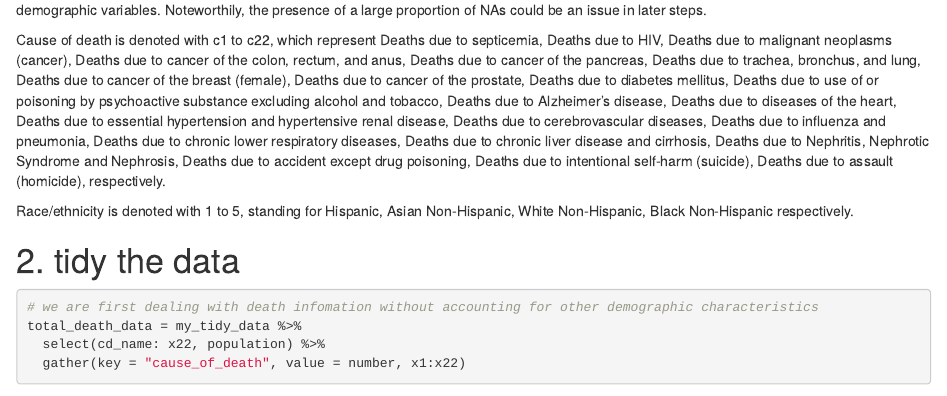
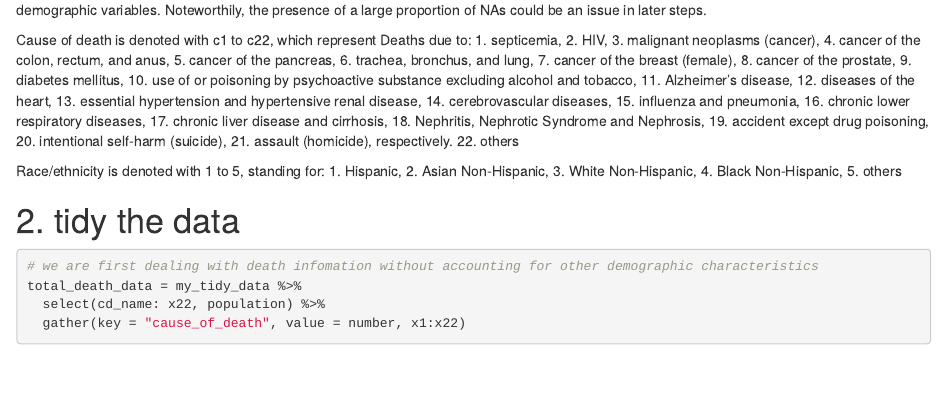
Before and after one commit to yuezhaocolumbia/p8105_final_vital_statistics, an R Markdown document (death_data_yx2510.Rmd): the page in a window 1100 px wide, from 1110 px down. Rendered offline with R 4.5, knitr and Pandoc, with nearby package versions; some code elsewhere in the file could not run offline; column names are cleaned by a stand-in for the janitor package.

````diff
--- a/death_data_yx2510.Rmd
+++ b/death_data_yx2510.Rmd
@@ -51,9 +51,36 @@
 
 The generated dataset consists of `r nrow(my_tidy_data)` observations  and `r ncol(my_tidy_data)` columns. Each observation records information on population and death statistics in one of `r n_distinct(my_tidy_data$cd_name)` community districts in New York City. Variables in the original dataset include sex, age, ethnicity and cause of death and their cross variable with each other. Since we are interested in cause of death in this project, we only kept cause of death and its cross information with other demographic variables. Noteworthily, the presence of a large proportion of NAs could be an issue in later steps.
 
-Cause of death is denoted with c1 to c22, which represent Deaths due to septicemia, Deaths due to HIV, Deaths due to malignant neoplasms (cancer), Deaths due to cancer of the colon, rectum, and anus, Deaths due to cancer of the pancreas, Deaths due to trachea, bronchus, and lung, Deaths due to cancer of the breast (female), Deaths due to cancer of the prostate, Deaths due to diabetes mellitus, Deaths due to use of or poisoning by psychoactive substance excluding alcohol and tobacco, Deaths due to Alzheimer's disease, Deaths due to diseases of the heart, Deaths due to essential hypertension and hypertensive renal disease, Deaths due to cerebrovascular diseases, Deaths due to influenza and pneumonia, Deaths due to chronic lower respiratory diseases, Deaths due to chronic liver disease and cirrhosis, Deaths due to Nephritis, Nephrotic Syndrome and Nephrosis, Deaths due to accident except drug poisoning, Deaths due to intentional self‐harm (suicide), Deaths due to assault (homicide), respectively.
+Cause of death is denoted with c1 to c22, which represent Deaths due to:
+1. septicemia,
+2. HIV,
+3. malignant neoplasms (cancer),
+4. cancer of the colon, rectum, and anus,
+5. cancer of the pancreas,
+6. trachea, bronchus, and lung,
+7. cancer of the breast (female),
+8. cancer of the prostate,
+9. diabetes mellitus,
+10. use of or poisoning by psychoactive substance excluding alcohol and tobacco,
+11. Alzheimer's disease,
+12. diseases of the heart,
+13. essential hypertension and hypertensive renal disease,
+14. cerebrovascular diseases,
+15. influenza and pneumonia,
+16. chronic lower respiratory diseases,
+17. chronic liver disease and cirrhosis,
+18. Nephritis, Nephrotic Syndrome and Nephrosis,
+19. accident except drug poisoning,
+20. intentional self‐harm (suicide),
+21. assault (homicide), respectively.
+22. others
 
-Race/ethnicity is denoted with 1 to 5, standing for Hispanic, Asian Non‐Hispanic, White Non‐Hispanic, Black Non‐Hispanic respectively.
+Race/ethnicity is denoted with 1 to 5, standing for:
+1. Hispanic,
+2. Asian Non‐Hispanic,
+3. White Non‐Hispanic,
+4. Black Non‐Hispanic,
+5. others
 
 # 2. tidy the data
 ```{r split our dataset into several subsets}
````
Also changed, not shown: death_data_yx2510.Rmd (21 more changed lines).
